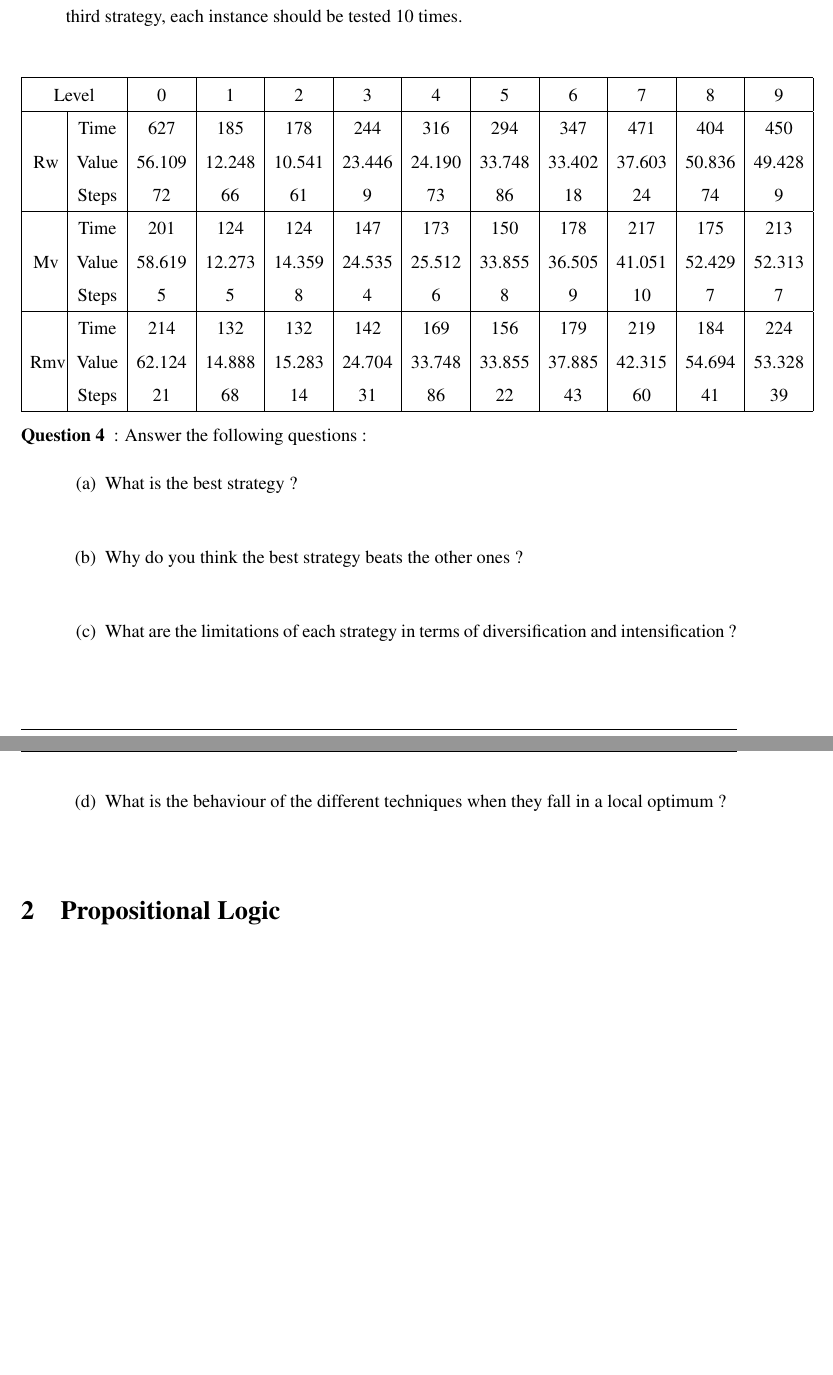
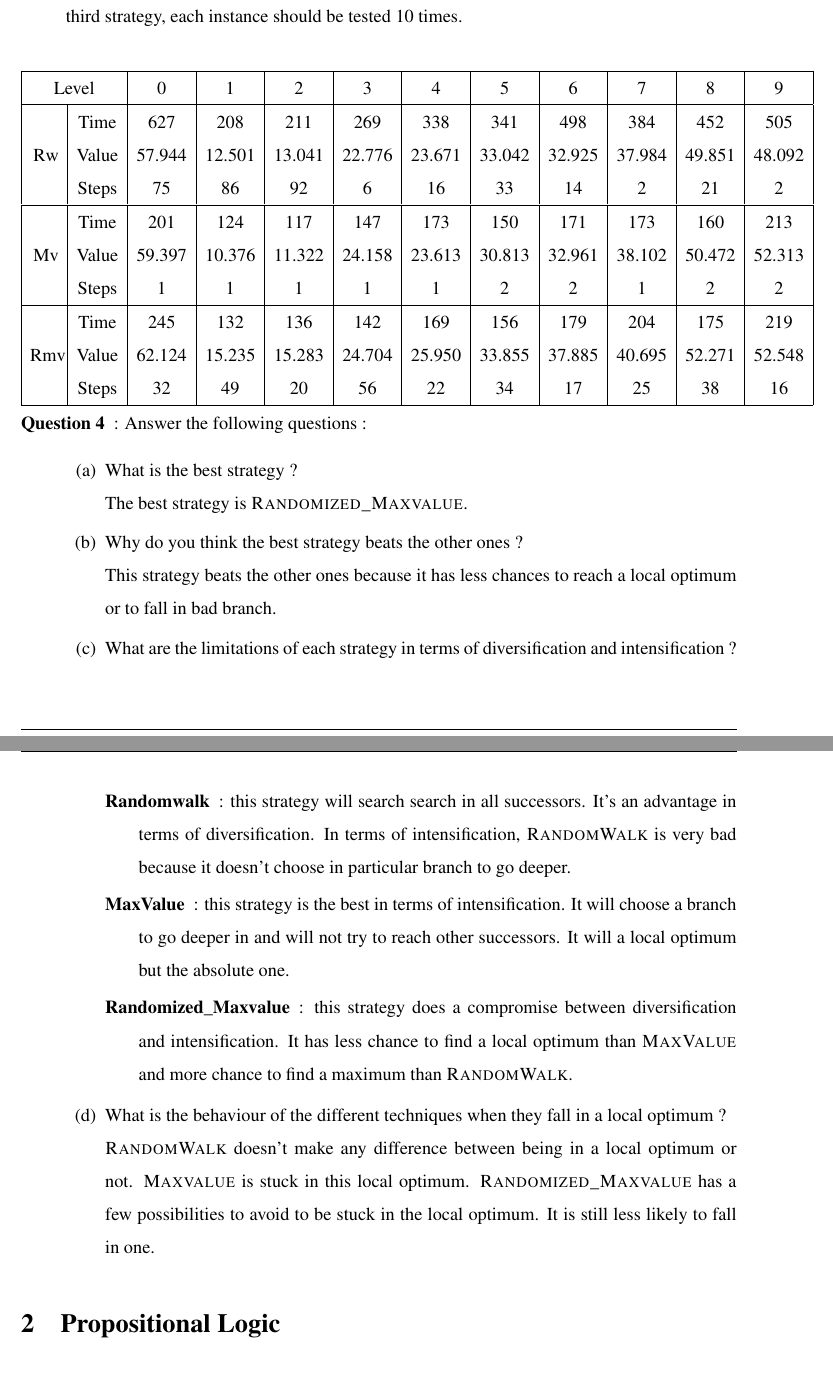
Before and after one commit to BenBauf/LINGI2261-IA, a LaTeX document (assigment4/Report/travail.tex): two parts of pages 3 and 4 of 9, joined at a grey line, cut so that both start at the same text, the shorter picture padded with empty space. Compiled offline with pdfLaTeX; a LaTeX package or settings file that is missing is left out.

Commit message:
Ass4 finished

```diff
--- a/assigment4/Report/travail.tex
+++ b/assigment4/Report/travail.tex
@@ -20,17 +20,17 @@
 \hline
 \multicolumn{2}{|c|}{Level} & 0 & 1 & 2 & 3 & 4 & 5 & 6 & 7 & 8 & 9 \\
 \hline
-\multirow{3}{0.5cm} {Rw} & Time & 627 & 185 & 178 & 244 & 316 & 294 & 347 & 471& 404& 450\\
-& Value & 56.109 & 12.248 & 10.541 & 23.446 & 24.190 & 33.748 & 33.402 & 37.603& 50.836 & 49.428\\
-& Steps & 72 & 66 & 61 & 9 & 73 & 86 & 18 & 24 & 74 & 9\\
+\multirow{3}{0.5cm} {Rw} & Time & 627 & 208 & 211 & 269 & 338 & 341 & 498 & 384 & 452 & 505\\
+& Value & 57.944 & 12.501 & 13.041 & 22.776 & 23.671 & 33.042 & 32.925 & 37.984 & 49.851 & 48.092\\
+& Steps & 75 & 86 & 92 & 6 & 16 & 33 & 14 & 2 & 21 & 2\\
 \hline
-\multirow{3}{0.5cm} {Mv} & Time & 201 & 124 & 124 & 147 & 173 & 150 & 178 & 217 & 175 & 213\\
-& Value & 58.619 & 12.273 & 14.359 & 24.535 & 25.512 & 33.855 & 36.505 & 41.051 & 52.429 & 52.313\\
-& Steps & 5 & 5 & 8 & 4 & 6 & 8 & 9 & 10 & 7 & 7\\
+\multirow{3}{0.5cm} {Mv} & Time & 201 & 124 & 117 & 147 & 173 & 150 & 171 & 173 & 160 & 213\\
+& Value & 59.397 & 10.376 & 11.322 & 24.158 & 23.613 & 30.813 & 32.961 & 38.102 & 50.472 & 52.313\\
+& Steps & 1 & 1 & 1 & 1 & 1 & 2 & 2 & 1 & 2 & 2\\
 \hline
-\multirow{3}{0.65cm} {Rmv} & Time & 214 & 132 & 132 & 142 & 169 &  156 & 179 & 219 & 184 & 224\\
-& Value & 62.124 & 14.888 & 15.283 & 24.704 & 33.748 & 33.855 & 37.885 & 42.315 & 54.694& 53.328\\
-& Steps & 21 & 68 & 14 & 31 & 86 & 22 & 43 & 60 & 41& 39\\
+\multirow{3}{0.65cm} {Rmv} & Time & 245 & 132 & 136 & 142 & 169 &  156 & 179 & 204 & 175 & 219\\
+& Value & 62.124 & 15.235 & 15.283 & 24.704 & 25.950 & 33.855 & 37.885 & 40.695 & 52.271 & 52.548\\
+& Steps & 32 & 49 & 20 & 56 & 22 & 34 & 17 & 25 & 38 & 16\\
 \hline
 \end{tabular}
 \begin{description}
@@ -39,12 +39,18 @@
 \item[Question 4]: Answer the following questions :
 \begin{enumerate}[(a)]
 \item What is the best strategy ?\\
-
+The best strategy is \textsc{Randomized\_Maxvalue}.
 \item Why do you think the best strategy beats the other ones ?\\
-
+This strategy beats the other ones because it has less chances to reach a local optimum or to fall in bad branch.
 \item What are the limitations of each strategy in terms of diversification and intensification ?\\
+\begin{description}
+\item[Randomwalk]: this strategy will search search in all successors. It's an advantage in terms of diversification. In terms of intensification, \textsc{RandomWalk} is very bad because it doesn't choose in particular branch to go deeper.
+\item[MaxValue]: this strategy is the best in terms of intensification. It will choose a branch to go deeper in and will not try to reach other  successors. It will a local optimum but the absolute one.
+\item[Randomized\_Maxvalue]: this strategy does a compromise between diversification and intensification. It has less chance to find a local optimum than \textsc{MaxValue} and more chance to find a maximum than \textsc{RandomWalk}.
+\end{description}
 
 \item What is the behaviour of the different techniques when they fall in a local optimum ?\\
+\textsc{RandomWalk} doesn't make any difference between being in a local optimum or not. \textsc{Maxvalue} is stuck in this local optimum. \textsc{Randomized\_Maxvalue} has a few possibilities to avoid to be stuck in the local optimum. It is still less likely to fall in one.
 
 \end{enumerate}
 \end{description}
```
Also changed, not shown: assigment4/Report/travail.pdf, 3 other files.
